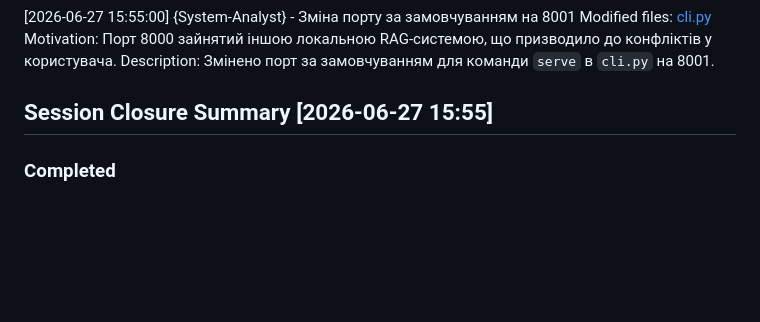
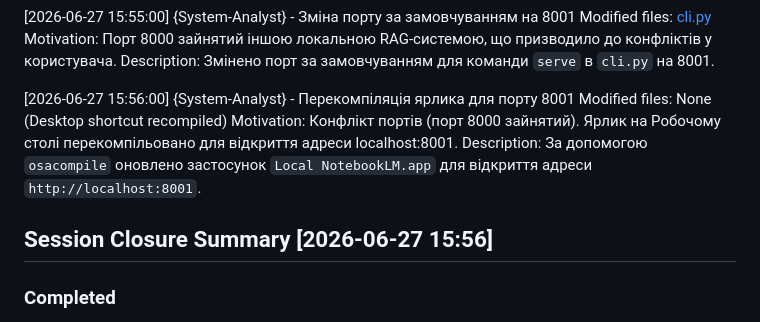
Before and after one commit to Gekvhm/VaultMind, a Markdown page: PROJECT_LOG.md, the part around the change. Rendered like a GitHub page; blank space fills up the shorter version.

Commit message:
docs: append shortcut recompilation log entry and update closure summary

```diff
--- a/PROJECT_LOG.md
+++ b/PROJECT_LOG.md
@@ -112,7 +112,12 @@ Modified files: [cli.py](file:///Users/admin/Desktop/Projects/RAGLMGoal/cli.py)
 Motivation: Порт 8000 зайнятий іншою локальною RAG-системою, що призводило до конфліктів у користувача.
 Description: Змінено порт за замовчуванням для команди `serve` в `cli.py` на 8001.
 
-## Session Closure Summary [2026-06-27 15:55]
+[2026-06-27 15:56:00] {System-Analyst} - Перекомпіляція ярлика для порту 8001
+Modified files: None (Desktop shortcut recompiled)
+Motivation: Конфлікт портів (порт 8000 зайнятий). Ярлик на Робочому столі перекомпільовано для відкриття адреси localhost:8001.
+Description: За допомогою `osacompile` оновлено застосунок `Local NotebookLM.app` для відкриття адреси `http://localhost:8001`.
+
+## Session Closure Summary [2026-06-27 15:56]
 
 ### Completed
 - **Розширення inference.py для хмарних моделей** — Додано підтримку універсального клієнта OpenAI API для динамічного підключення DeepSeek V4 та інших хмарних провайдерів.
```
